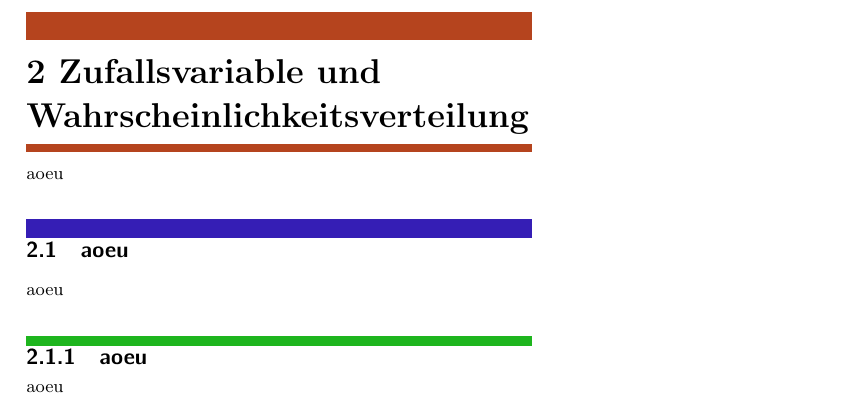
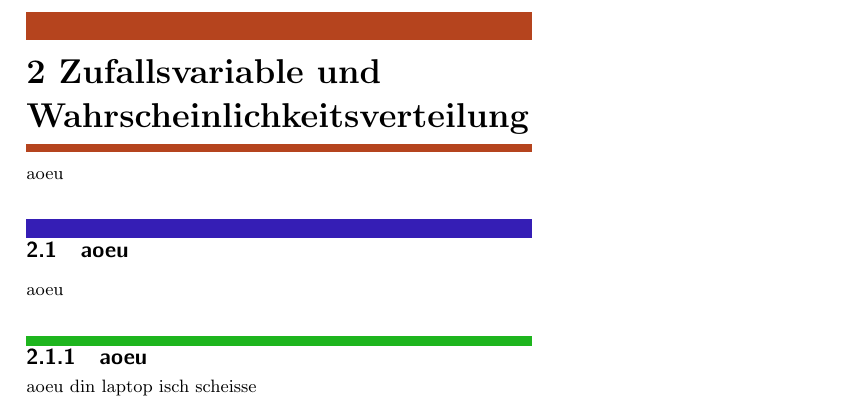
Before and after one commit to mmaetz/2013-HS-Stochastik, a LaTeX book (zf.tex, which reads kap1.tex): part of page 2 of 2, cut so that both start at the same text. Compiled offline with pdfLaTeX.

Commit message:
wahrheit

```diff
--- a/kap1.tex
+++ b/kap1.tex
@@ -58,3 +58,4 @@ aoeu
 aoeu
 \subsection{aoeu}
 aoeu
+din laptop isch scheisse
```
